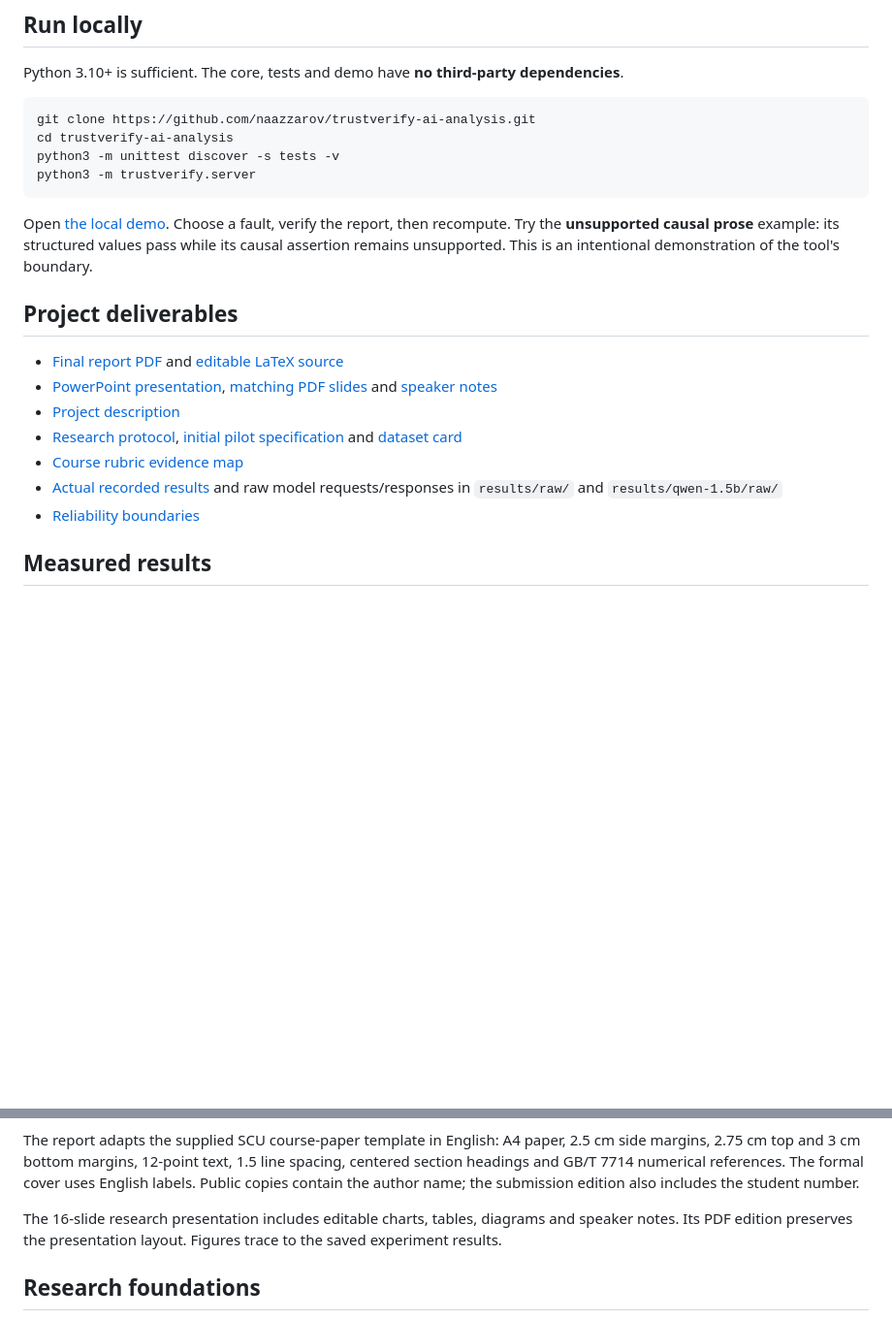
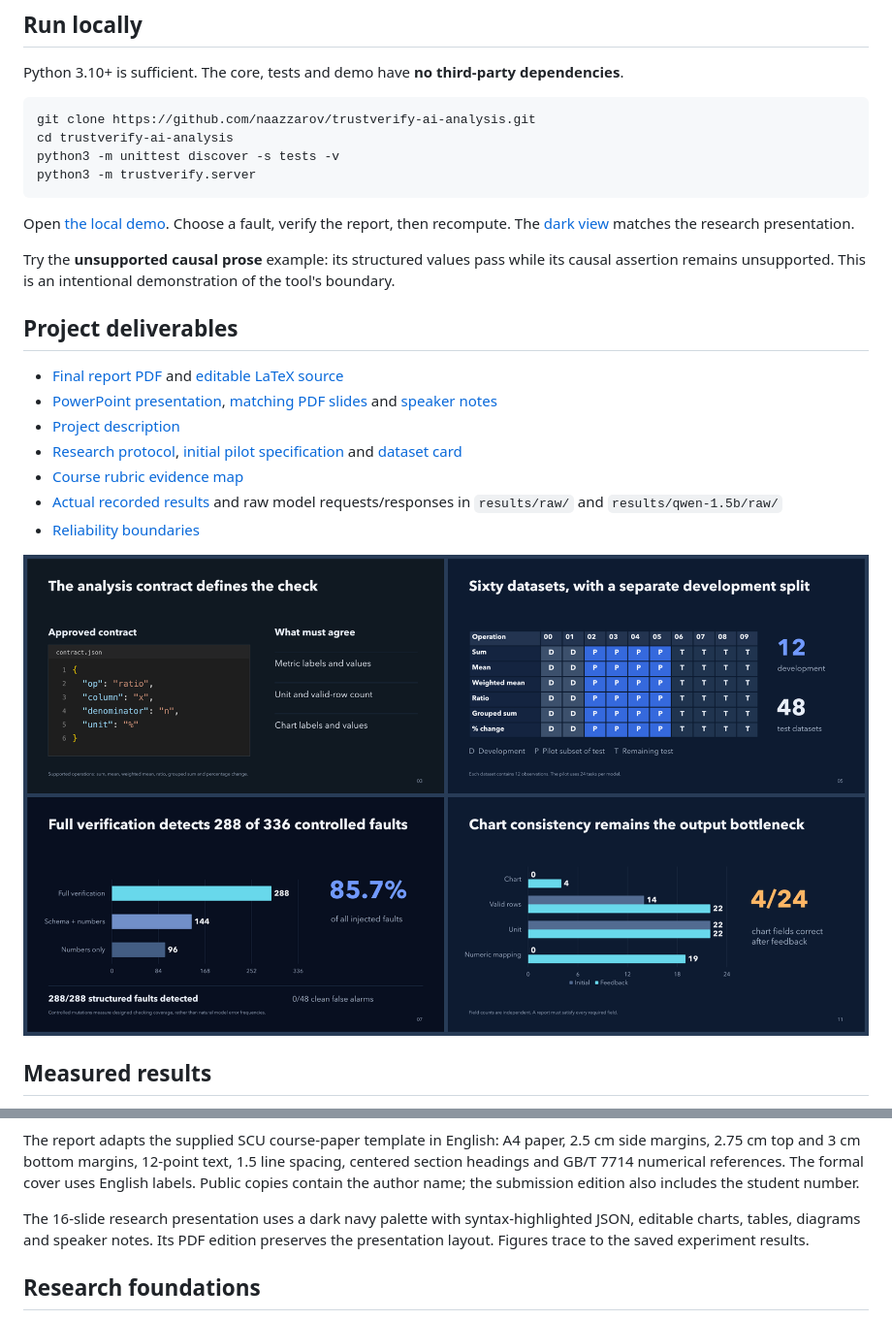
Before and after one commit to naazzarov/trustverify-ai-analysis, a Markdown page: README.md, 2 parts joined by grey strips. Shown at 97% size. GitHub-like rendering; pictures changed too: presentation/overview.png (added); blank space fills up the shorter version.

Commit message:
Apply dark presentation theme and editable JSON syntax colors

````diff
--- a/README.md
+++ b/README.md
@@ -23,6 +23,8 @@ python3 -m trustverify.server
 ```
 
 Open [the local demo](http://127.0.0.1:8765). Choose a fault, verify the report, then recompute.
+The [dark view](http://127.0.0.1:8765/#theme=dark) matches the research presentation.
+
 Try the **unsupported causal prose** example: its structured values pass while its causal
 assertion remains unsupported. This is an intentional demonstration of the tool's boundary.
 
@@ -35,6 +37,8 @@ assertion remains unsupported. This is an intentional demonstration of the tool'
 - [Course rubric evidence map](docs/course_alignment.md)
 - [Actual recorded results](results/) and raw model requests/responses in `results/raw/` and `results/qwen-1.5b/raw/`
 - [Reliability boundaries](docs/limitations.md)
+
+![Presentation design overview](presentation/overview.png)
 
 ## Measured results
 
@@ -155,7 +159,7 @@ xelatex main
 
 The report adapts the supplied SCU course-paper template in English: A4 paper, 2.5 cm side margins, 2.75 cm top and 3 cm bottom margins, 12-point text, 1.5 line spacing, centered section headings and GB/T 7714 numerical references. The formal cover uses English labels. Public copies contain the author name; the submission edition also includes the student number.
 
-The 16-slide research presentation includes editable charts, tables, diagrams and speaker notes. Its PDF edition preserves the presentation layout. Figures trace to the saved experiment results.
+The 16-slide research presentation uses a dark navy palette with syntax-highlighted JSON, editable charts, tables, diagrams and speaker notes. Its PDF edition preserves the presentation layout. Figures trace to the saved experiment results.
 
 ## Research foundations
 
````
Also changed, not shown: other parts of README.md (+1 -1 lines), docs/presentation_guide.md (+1 -1 lines), demo/checker-detail-dark.png (added), 4 other files.
